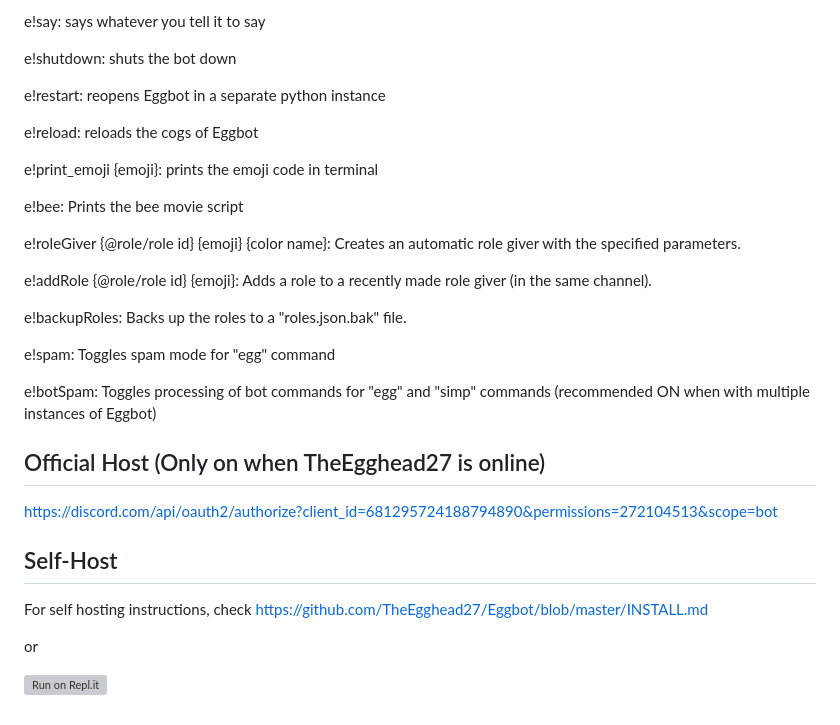
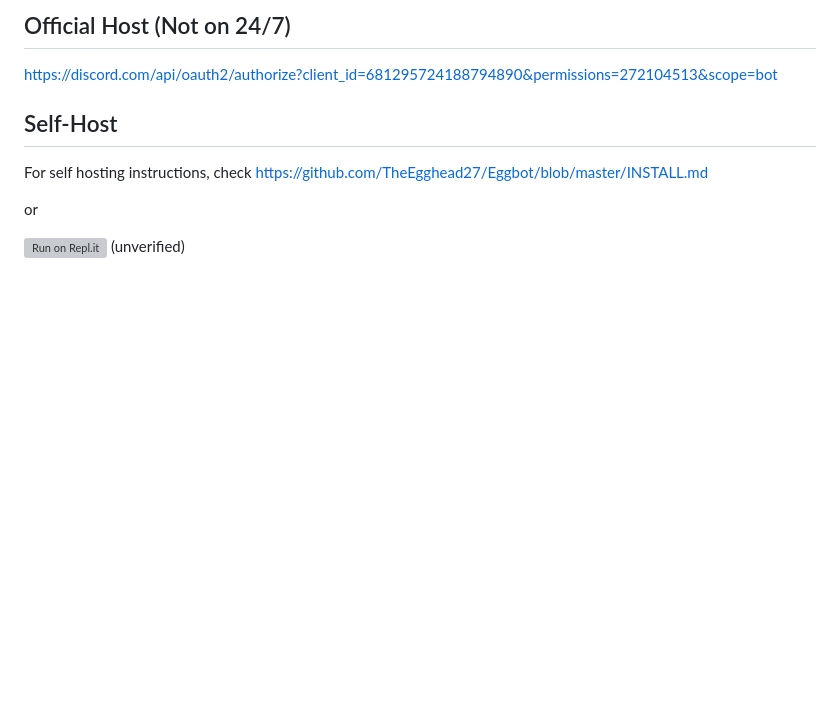
Before and after one commit to TheEgghead27/Eggbot, a Markdown page: README.md, the part around the change printed below. Drawn GitHub-style; blank space fills up the shorter version; grey boxes are pictures that could not be loaded.

```diff
--- a/README.md
+++ b/README.md
@@ -80,26 +10,4 @@ e!confirmGoal {name}: Confirms goal completion. (Deducts eggs from the server ba
-e!say: says whatever you tell it to say
-
-e!shutdown: shuts the bot down
-
-e!restart: reopens Eggbot in a separate python instance
-
-e!reload: reloads the cogs of Eggbot
-
-e!print_emoji {emoji}: prints the emoji code in terminal
-
-e!bee: Prints the bee movie script
-
-e!roleGiver {@role/role id} {emoji} {color name}: Creates an automatic role giver with the specified parameters.
-
-e!addRole {@role/role id} {emoji}: Adds a role to a recently made role giver (in the same channel).
-
-e!backupRoles: Backs up the roles to a "roles.json.bak" file.
-
-e!spam: Toggles spam mode for "egg" command
-
-e!botSpam: Toggles processing of bot commands for "egg" and "simp" commands (recommended ON when with multiple instances of Eggbot)
-
-## Official Host (Only on when TheEgghead27 is online)
+## Official Host (Not on 24/7)
 https://discord.com/api/oauth2/authorize?client_id=681295724188794890&permissions=272104513&scope=bot
 
 ## Self-Host
@@ -107,4 +15,4 @@ For self hosting instructions, check https://github.com/TheEgghead27/Eggbot/blob
 
 or
 
-[![Run on Repl.it](https://repl.it/badge/github/TheEgghead27/Eggbot)](https://repl.it/github/TheEgghead27/Eggbot)
+[![Run on Repl.it](https://repl.it/badge/github/TheEgghead27/Eggbot)](https://repl.it/github/TheEgghead27/Eggbot) (unverified)
```
Also changed, not shown: other parts of README.md (+1 -71 lines), INSTALL.md (+36 -30 lines), tutorial/addHosts.png (added), tutorial/hostpaste.png, tutorial/tokentxt.png, 11 other files.
